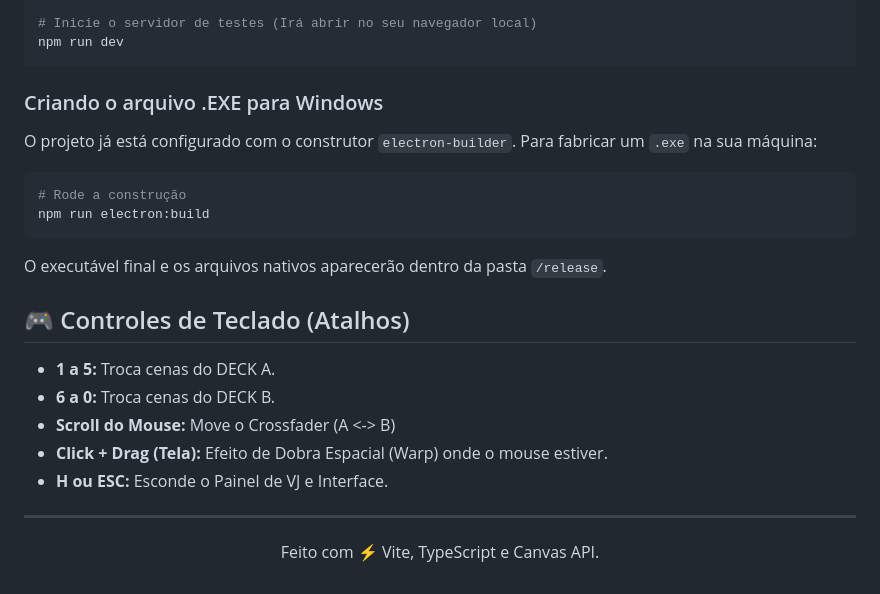
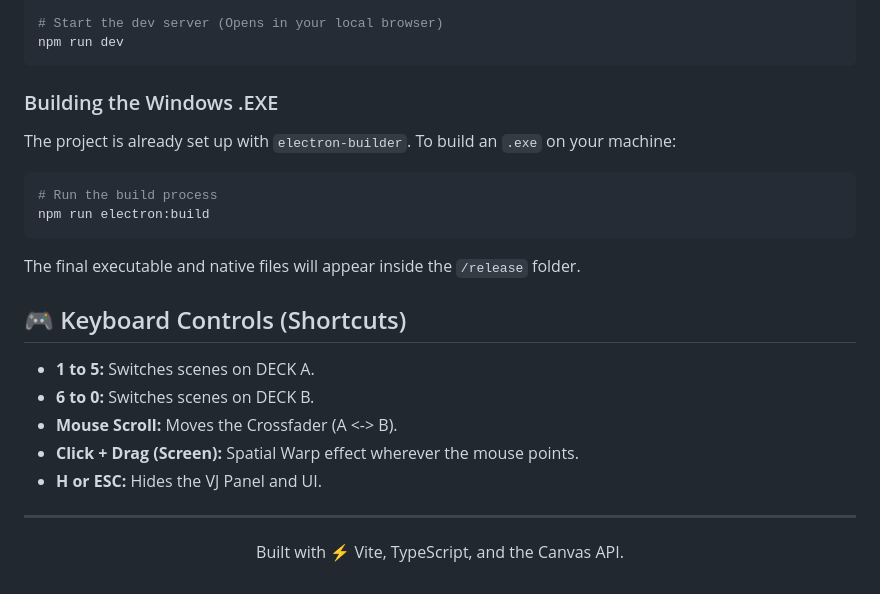
Before and after one commit to chillithebillis/kinectvj-engine, a Markdown page: README.md, the part around one of its changes. Drawn GitHub-style.

````diff
--- a/README.md
+++ b/README.md
@@ -53,26 +54,26 @@ cd kinectvj-engine
 npm install
 
-# Inicie o servidor de testes (Irá abrir no seu navegador local)
+# Start the dev server (Opens in your local browser)
 npm run dev
 ```
 
-### Criando o arquivo .EXE para Windows
-O projeto já está configurado com o construtor `electron-builder`. Para fabricar um `.exe` na sua máquina:
+### Building the Windows .EXE
+The project is already set up with `electron-builder`. To build an `.exe` on your machine:
 ```bash
-# Rode a construção
+# Run the build process
 npm run electron:build
 ```
-O executável final e os arquivos nativos aparecerão dentro da pasta `/release`.
+The final executable and native files will appear inside the `/release` folder.
 
-## 🎮 Controles de Teclado (Atalhos)
-*   **1 a 5:** Troca cenas do DECK A.
-*   **6 a 0:** Troca cenas do DECK B.
-*   **Scroll do Mouse:** Move o Crossfader (A <-> B)
-*   **Click + Drag (Tela):** Efeito de Dobra Espacial (Warp) onde o mouse estiver.
-*   **H ou ESC:** Esconde o Painel de VJ e Interface.
+## 🎮 Keyboard Controls (Shortcuts)
+*   **1 to 5:** Switches scenes on DECK A.
+*   **6 to 0:** Switches scenes on DECK B.
+*   **Mouse Scroll:** Moves the Crossfader (A <-> B).
+*   **Click + Drag (Screen):** Spatial Warp effect wherever the mouse points.
+*   **H or ESC:** Hides the VJ Panel and UI.
 
 ---
 
 <div align="center">
-  <p>Feito com ⚡ Vite, TypeScript e Canvas API.</p>
+  <p>Built with ⚡ Vite, TypeScript, and the Canvas API.</p>
 </div>
````
Also changed, not shown: other parts of README.md (+29 -28 lines).
